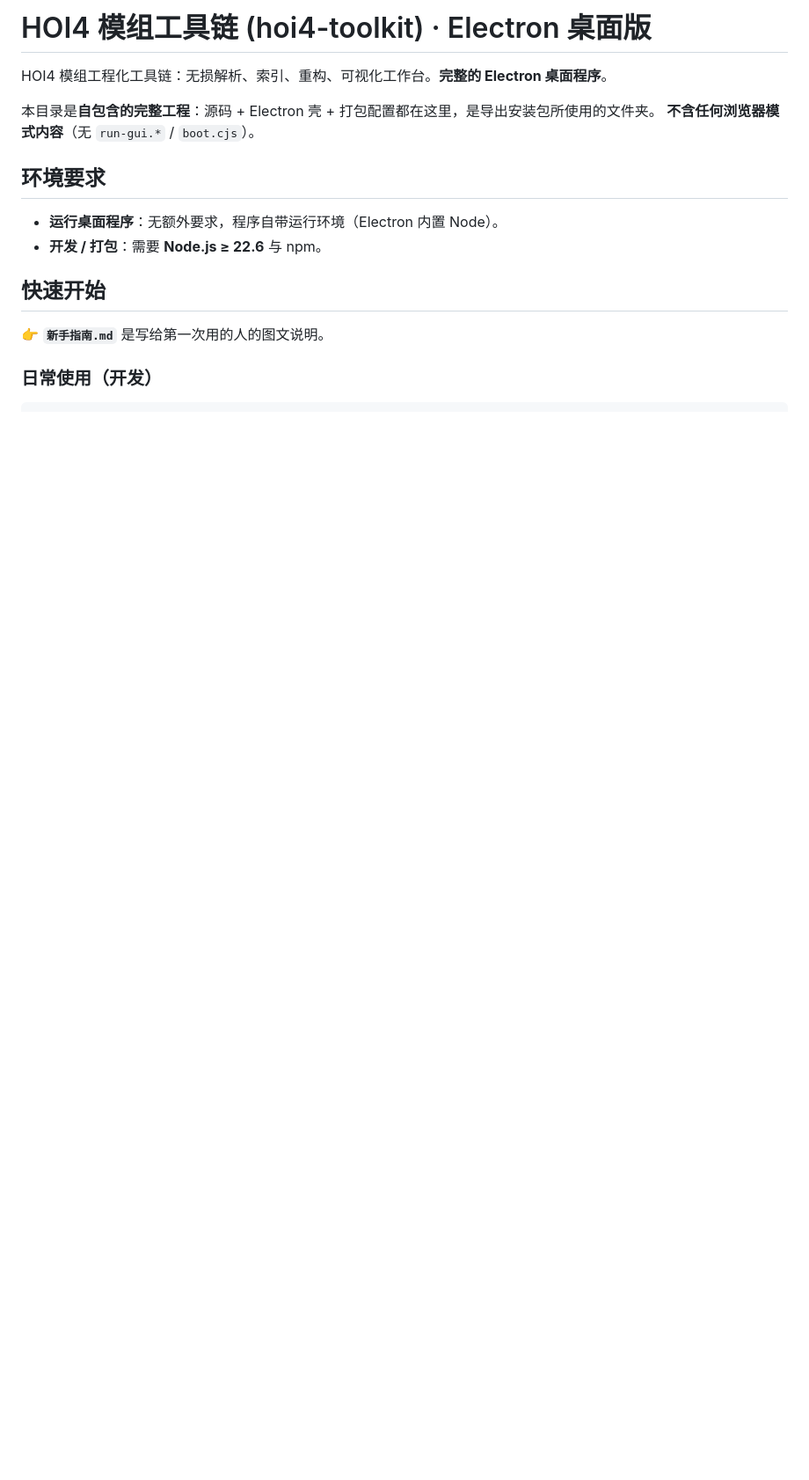
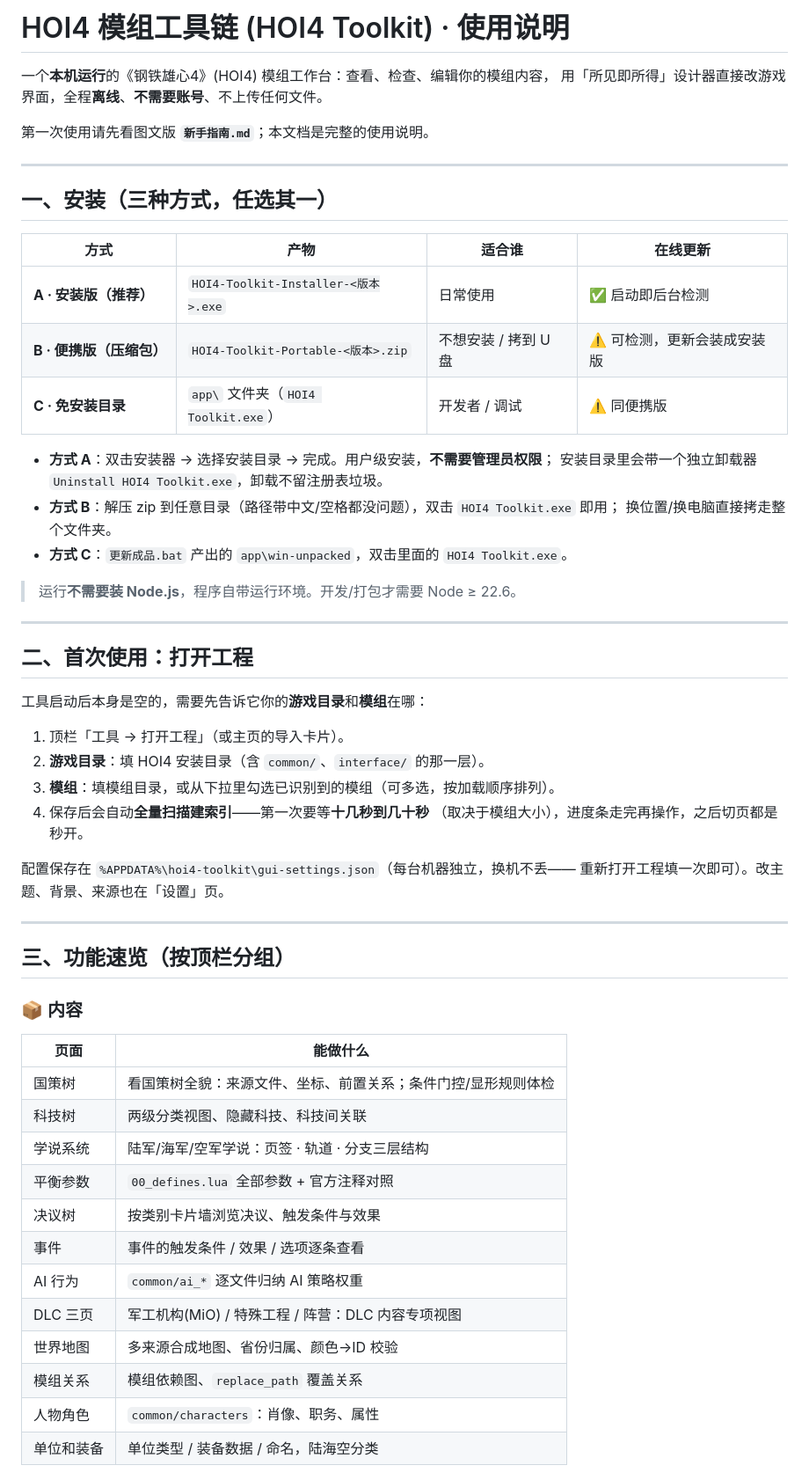
Before and after one commit to rzcxbsxxjxxy/hoi4-toolkit, a Markdown page: README.md, the part around one of its changes. Shown at 88% size. GitHub-like rendering; blank space fills up the shorter version.

```diff
--- a/README.md
+++ b/README.md
@@ -1,16 +1,60 @@
-# HOI4 模组工具链 (hoi4-toolkit) · Electron 桌面版
+# HOI4 模组工具链 (HOI4 Toolkit) · 使用说明
 
-HOI4 模组工程化工具链：无损解析、索引、重构、可视化工作台。**完整的 Electron 桌面程序**。
+一个**本机运行**的《钢铁雄心4》(HOI4) 模组工作台：查看、检查、编辑你的模组内容，
+用「所见即所得」设计器直接改游戏界面，全程**离线**、**不需要账号**、不上传任何文件。
 
-本目录是**自包含的完整工程**：源码 + Electron 壳 + 打包配置都在这里，是导出安装包所使用的文件夹。
-**不含任何浏览器模式内容**（无 `run-gui.*` / `boot.cjs`）。
+第一次使用请先看图文版 **`新手指南.md`**；本文档是完整的使用说明。
 
-## 环境要求
-- **运行桌面程序**：无额外要求，程序自带运行环境（Electron 内置 Node）。
-- **开发 / 打包**：需要 **Node.js ≥ 22.6** 与 npm。
+---
 
-## 快速开始
+## 一、安装（三种方式，任选其一）
 
-👉 **`新手指南.md`** 是写给第一次用的人的图文说明。
+| 方式 | 产物 | 适合谁 | 在线更新 |
+|---|---|---|---|
+| **A · 安装版（推荐）** | `HOI4-Toolkit-Installer-<版本>.exe` | 日常使用 | ✅ 启动即后台检测 |
+| **B · 便携版（压缩包）** | `HOI4-Toolkit-Portable-<版本>.zip` | 不想安装 / 拷到 U 盘 | ⚠️ 可检测，更新会装成安装版 |
+| **C · 免安装目录** | `app\` 文件夹（`HOI4 Toolkit.exe`） | 开发者 / 调试 | ⚠️ 同便携版 |
 
-### 日常使用（开发）
+- **方式 A**：双击安装器 → 选择安装目录 → 完成。用户级安装，**不需要管理员权限**；
+  安装目录里会带一个独立卸载器 `Uninstall HOI4 Toolkit.exe`，卸载不留注册表垃圾。
+- **方式 B**：解压 zip 到任意目录（路径带中文/空格都没问题），双击 `HOI4 Toolkit.exe` 即用；
+  换位置/换电脑直接拷走整个文件夹。
+- **方式 C**：`更新成品.bat` 产出的 `app\win-unpacked`，双击里面的 `HOI4 Toolkit.exe`。
+
+> 运行**不需要装 Node.js**，程序自带运行环境。开发/打包才需要 Node ≥ 22.6。
+
+---
+
+## 二、首次使用：打开工程
+
+工具启动后本身是空的，需要先告诉它你的**游戏目录**和**模组**在哪：
+
+1. 顶栏「工具 → 打开工程」（或主页的导入卡片）。
+2. **游戏目录**：填 HOI4 安装目录（含 `common/`、`interface/` 的那一层）。
+3. **模组**：填模组目录，或从下拉里勾选已识别到的模组（可多选，按加载顺序排列）。
+4. 保存后会自动**全量扫描建索引**——第一次要等**十几秒到几十秒**
+   （取决于模组大小），进度条走完再操作，之后切页都是秒开。
+
+配置保存在 `%APPDATA%\hoi4-toolkit\gui-settings.json`（每台机器独立，换机不丢——
+重新打开工程填一次即可）。改主题、背景、来源也在「设置」页。
+
+---
+
+## 三、功能速览（按顶栏分组）
+
+### 📦 内容
+| 页面 | 能做什么 |
+|---|---|
+| 国策树 | 看国策树全貌：来源文件、坐标、前置关系；条件门控/显形规则体检 |
+| 科技树 | 两级分类视图、隐藏科技、科技间关联 |
+| 学说系统 | 陆军/海军/空军学说：页签 · 轨道 · 分支三层结构 |
+| 平衡参数 | `00_defines.lua` 全部参数 + 官方注释对照 |
+| 决议树 | 按类别卡片墙浏览决议、触发条件与效果 |
+| 事件 | 事件的触发条件 / 效果 / 选项逐条查看 |
+| AI 行为 | `common/ai_*` 逐文件归纳 AI 策略权重 |
+| DLC 三页 | 军工机构(MiO) / 特殊工程 / 阵营：DLC 内容专项视图 |
+| 世界地图 | 多来源合成地图、省份归属、颜色→ID 校验 |
+| 模组关系 | 模组依赖图、`replace_path` 覆盖关系 |
+| 人物角色 | `common/characters`：肖像、职务、属性 |
+| 单位和装备 | 单位类型 / 装备数据 / 命名，陆海空分类 |
+
```
Also changed, not shown: other parts of README.md (+117 -58 lines).
